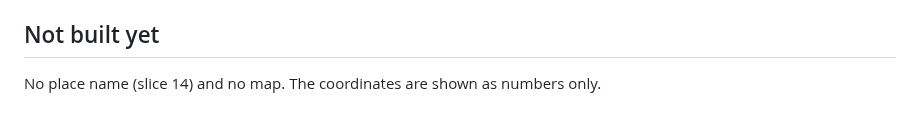
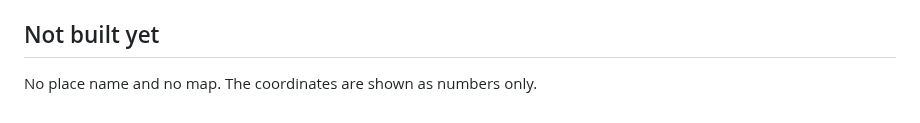
Before and after one commit to kartollikaa/cats-radar, a Markdown page: docs/features/encounter-detail.md, the part around the change. GitHub-like rendering.

```diff
--- a/docs/features/encounter-detail.md
+++ b/docs/features/encounter-detail.md
@@ -65,4 +65,4 @@ timing and cannot be tested with virtual time. Keeping the window in `EncounterD
 
 ## Not built yet
 
-No place name (slice 14) and no map. The coordinates are shown as numbers only.
+No place name and no map. The coordinates are shown as numbers only.
```
Also changed, not shown: docs/features/coat.md (+4 -3 lines).
